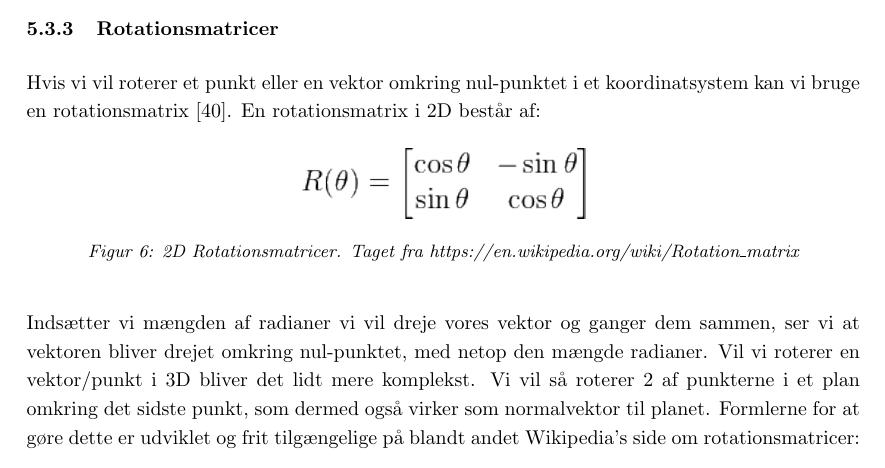
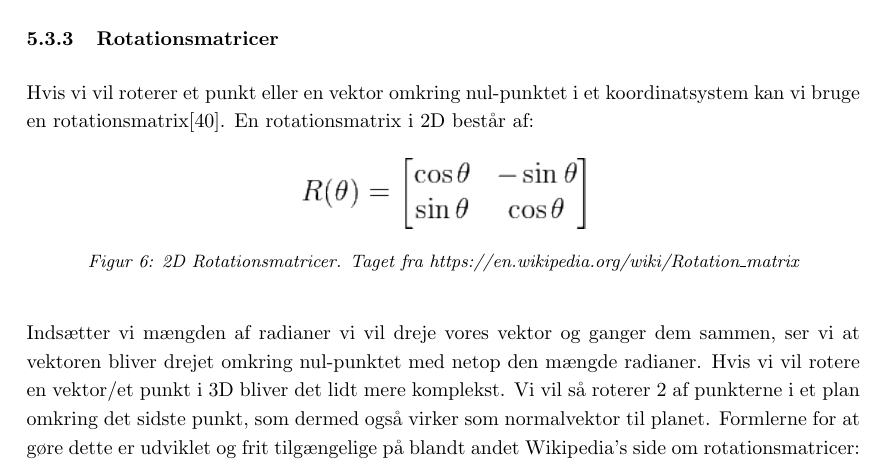
Before and after one commit to AAUSoftwareStudentGroup/P1-Raytracing, a LaTeX document (problem/main.tex, which reads problem/subsection/3d_vektorer.tex): part of page 23 of 30, cut so that both start at the same text. Compiled offline with pdfLaTeX.

Commit message:
Fixer en fejl og retter et par stavefejl

```diff
--- a/problem/subsection/3d_vektorer.tex
+++ b/problem/subsection/3d_vektorer.tex
@@ -4,14 +4,14 @@
 
 
 \subsubsection{Rotationsmatricer}
-Hvis vi vil roterer et punkt eller en vektor omkring nul-punktet i et koordinatsystem kan vi bruge en rotationsmatrix \cite{rotationsmatricer}. En rotationsmatrix i 2D består af:
+Hvis vi vil roterer et punkt eller en vektor omkring nul-punktet i et koordinatsystem kan vi bruge en rotationsmatrix\cite{rotationsmatricer}. En rotationsmatrix i 2D består af:
 \begin{figure}[H]
   \centering
   \includegraphics[width=5cm]{2D_vektor_rotationsmatrix.png}
   \caption{2D Rotationsmatricer. Taget fra https://en.wikipedia.org/wiki/Rotation\_matrix}
 \end{figure}
-Indsætter vi mængden af radianer vi vil dreje vores vektor og ganger dem sammen, ser vi at vektoren bliver drejet omkring nul-punktet, med netop den mængde radianer.
-Vil vi roterer en vektor/punkt i 3D bliver det lidt mere komplekst. Vi vil så roterer 2 af punkterne i et plan omkring det sidste punkt, som dermed også virker som normalvektor til planet. Formlerne for at gøre dette er udviklet og frit tilgængelige på blandt andet Wikipedia's side om rotationsmatricer:
+Indsætter vi mængden af radianer vi vil dreje vores vektor og ganger dem sammen, ser vi at vektoren bliver drejet omkring nul-punktet med netop den mængde radianer.
+Hvis vi vil rotere en vektor/et punkt i 3D bliver det lidt mere komplekst. Vi vil så roterer 2 af punkterne i et plan omkring det sidste punkt, som dermed også virker som normalvektor til planet. Formlerne for at gøre dette er udviklet og frit tilgængelige på blandt andet Wikipedia's side om rotationsmatricer:
 \begin{figure}[H]
   \centering
   \includegraphics[width=5cm]{3D_vektor_rotationsmatrix.png}
```
Also changed, not shown: problem/subsection/3d_vektorer.tex (2 more changed lines).
